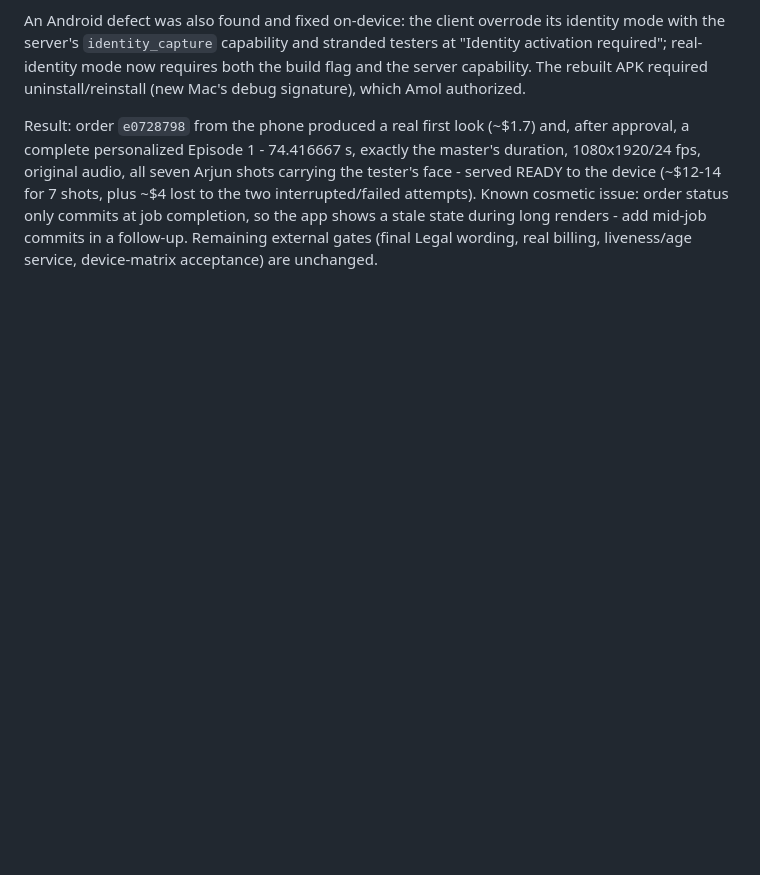
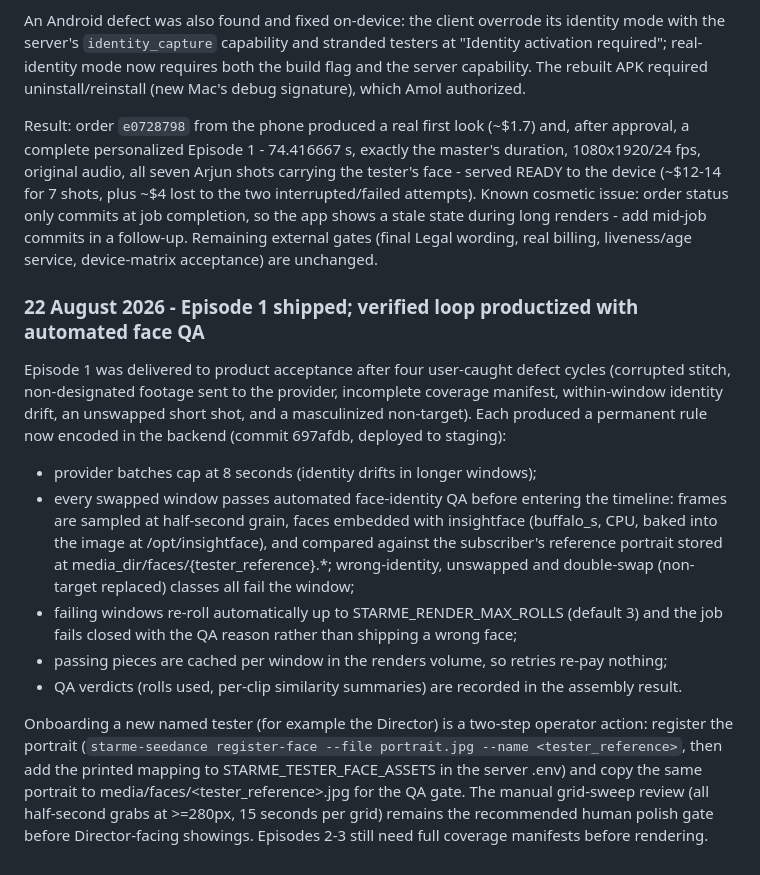
Before and after one commit to Hungama-Digital/star.me.hungama.com, a Markdown page: Docs/Handover/StarME_Project_Handover.md, the part around the change. GitHub-like rendering; blank space fills up the shorter version.

Commit message:
docs: record Episode 1 shipping and productized face-QA loop
Co-Authored-By: Claude Fable 5 <noreply@anthropic.com>

```diff
--- a/Docs/Handover/StarME_Project_Handover.md
+++ b/Docs/Handover/StarME_Project_Handover.md
@@ -1856,3 +1856,28 @@ original audio, all seven Arjun shots carrying the tester's face - served READY
 order status only commits at job completion, so the app shows a stale state during long renders -
 add mid-job commits in a follow-up. Remaining external gates (final Legal wording, real billing,
 liveness/age service, device-matrix acceptance) are unchanged.
+
+### 22 August 2026 - Episode 1 shipped; verified loop productized with automated face QA
+
+Episode 1 was delivered to product acceptance after four user-caught defect cycles (corrupted
+stitch, non-designated footage sent to the provider, incomplete coverage manifest, within-window
+identity drift, an unswapped short shot, and a masculinized non-target). Each produced a permanent
+rule now encoded in the backend (commit 697afdb, deployed to staging):
+
+- provider batches cap at 8 seconds (identity drifts in longer windows);
+- every swapped window passes automated face-identity QA before entering the timeline: frames are
+  sampled at half-second grain, faces embedded with insightface (buffalo_s, CPU, baked into the
+  image at /opt/insightface), and compared against the subscriber's reference portrait stored at
+  media_dir/faces/{tester_reference}.*; wrong-identity, unswapped and double-swap (non-target
+  replaced) classes all fail the window;
+- failing windows re-roll automatically up to STARME_RENDER_MAX_ROLLS (default 3) and the job
+  fails closed with the QA reason rather than shipping a wrong face;
+- passing pieces are cached per window in the renders volume, so retries re-pay nothing;
+- QA verdicts (rolls used, per-clip similarity summaries) are recorded in the assembly result.
+
+Onboarding a new named tester (for example the Director) is a two-step operator action: register
+the portrait (`starme-seedance register-face --file portrait.jpg --name <tester_reference>`, then
+add the printed mapping to STARME_TESTER_FACE_ASSETS in the server .env) and copy the same
+portrait to media/faces/<tester_reference>.jpg for the QA gate. The manual grid-sweep review
+(all half-second grabs at >=280px, 15 seconds per grid) remains the recommended human polish gate
+before Director-facing showings. Episodes 2-3 still need full coverage manifests before rendering.
```
